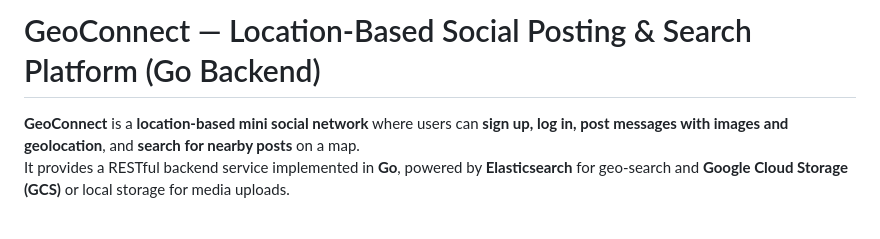
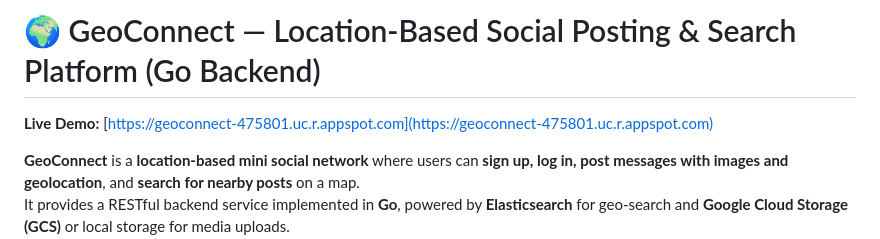
Before and after one commit to WenliFei417/GeoConnect, a Markdown page: README.md, the part around the change. Rendered like a GitHub page; blank space fills up the shorter version.

Commit message:
Enhance README with live demo link and title update
Added a live demo link and updated the title with an emoji.

```diff
--- a/README.md
+++ b/README.md
@@ -1,4 +1,6 @@
-# GeoConnect — Location-Based Social Posting & Search Platform (Go Backend)
+# 🌍 GeoConnect — Location-Based Social Posting & Search Platform (Go Backend)
+
+**Live Demo:** [https://geoconnect-475801.uc.r.appspot.com](https://geoconnect-475801.uc.r.appspot.com)
 
 **GeoConnect** is a **location-based mini social network** where users can **sign up, log in, post messages with images and geolocation**, and **search for nearby posts** on a map.
 It provides a RESTful backend service implemented in **Go**, powered by **Elasticsearch** for geo-search and **Google Cloud Storage (GCS)** or local storage for media uploads.
```
